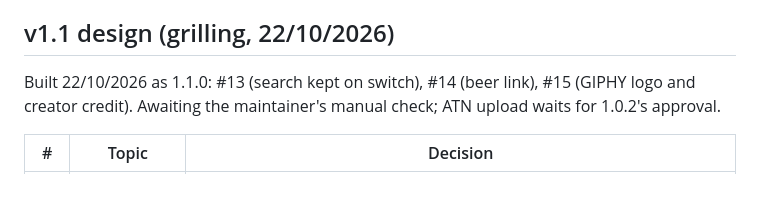
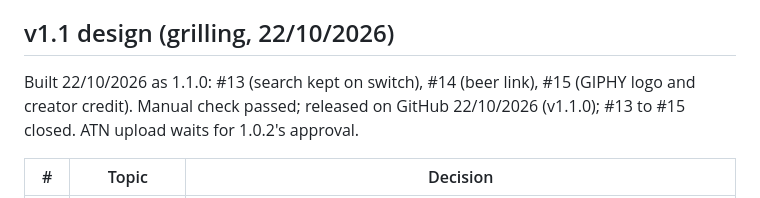
Before and after one commit to w1bbsy/thundergif, a Markdown page: Project Context.md, the part around the change. GitHub-like rendering.

Commit message:
Record the v1.1.0 release
Co-Authored-By: Claude Opus 5.5 <noreply@anthropic.com>

```diff
--- a/Project Context.md
+++ b/Project Context.md
@@ -23,7 +23,7 @@ Install warning decision (22/10/2026): keep the Experiment and explain the "full
 
 ## v1.1 design (grilling, 22/10/2026)
 
-Built 22/10/2026 as 1.1.0: #13 (search kept on switch), #14 (beer link), #15 (GIPHY logo and creator credit). Awaiting the maintainer's manual check; ATN upload waits for 1.0.2's approval.
+Built 22/10/2026 as 1.1.0: #13 (search kept on switch), #14 (beer link), #15 (GIPHY logo and creator credit). Manual check passed; released on GitHub 22/10/2026 (v1.1.0); #13 to #15 closed. ATN upload waits for 1.0.2's approval.
 
 
 | # | Topic | Decision |
```
